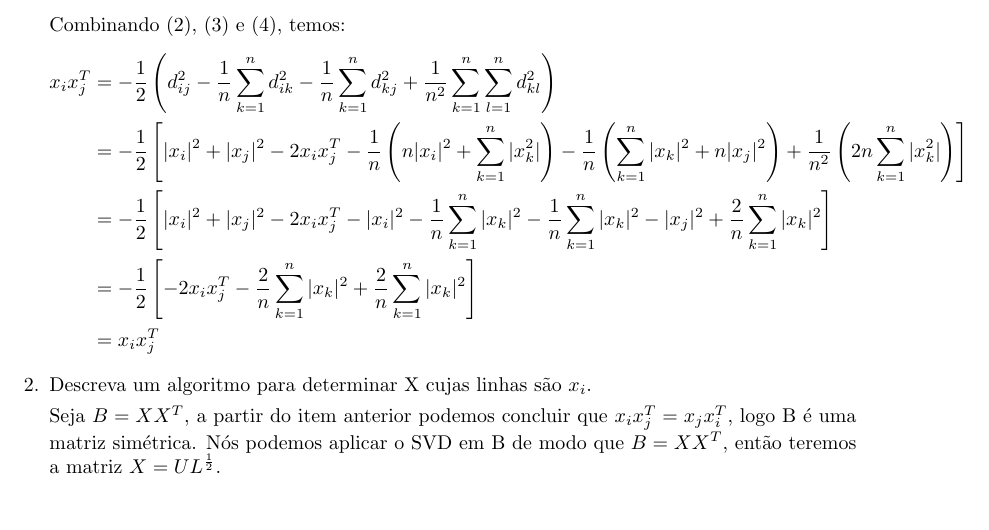
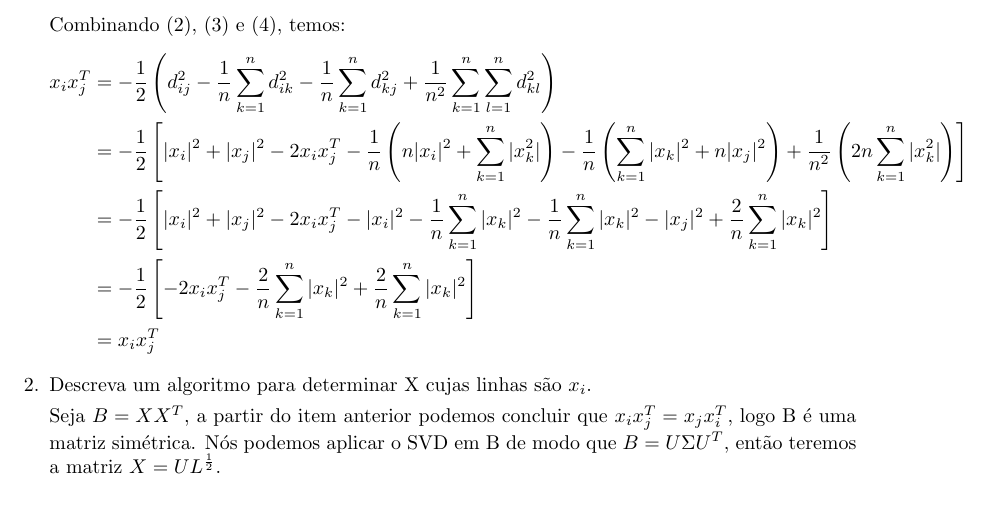
Before and after one commit to luisaRosa/SVD, a LaTeX document (main.tex): part of page 2 of 2, cut so that both start at the same text. Compiled offline with pdfLaTeX.

Commit message:
Fix conclusion 3.30 b

```diff
--- a/main.tex
+++ b/main.tex
@@ -84,7 +84,7 @@ Combinando (\ref{eq:2}), (\ref{eq:3}) e (\ref{eq:4}), temos:
 
     \item Descreva um algoritmo para determinar X cujas linhas são $x_{i}$.
 
-    Seja $B = XX^{T}$, a partir do item anterior podemos concluir que $x_{i}x_{j}^{T} = x_{j}x_{i}^{T}$, logo B é uma matriz simétrica. Nós podemos aplicar o SVD em B de modo que $B = XX^{T}$, então teremos a matriz $X = UL^{\frac{1}{2}}$.
+    Seja $B = XX^{T}$, a partir do item anterior podemos concluir que $x_{i}x_{j}^{T} = x_{j}x_{i}^{T}$, logo B é uma matriz simétrica. Nós podemos aplicar o SVD em B de modo que $B = U \Sigma U^{T}$, então teremos a matriz $X = UL^{\frac{1}{2}}$.
 
 \end{enumerate}
 
```
Also changed, not shown: Single_Value_Decomposition.pdf.
